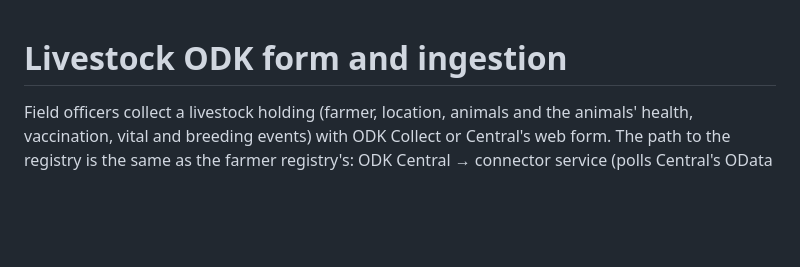
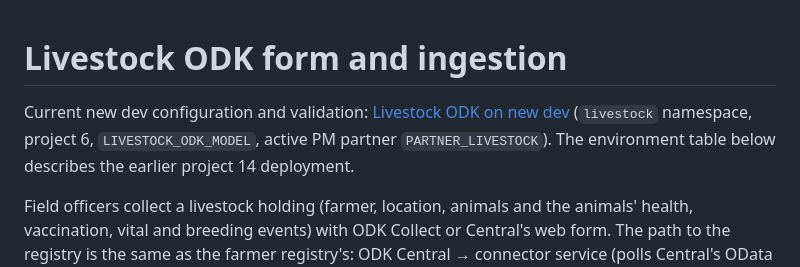
Before and after one commit to Centre-for-Open-Societal-Systems/livestock-registry, a Markdown page: odk/README.md, the part around the change. Drawn GitHub-style; blank space fills up the shorter version.

Commit message:
docs: record new-dev livestock ODK configuration and checks

```diff
--- a/odk/README.md
+++ b/odk/README.md
@@ -1,4 +1,9 @@
 # Livestock ODK form and ingestion
+
+Current new dev configuration and validation:
+[Livestock ODK on new dev](../docs/odk-new-dev.md) (`livestock` namespace, project
+6, `LIVESTOCK_ODK_MODEL`, active PM partner `PARTNER_LIVESTOCK`). The environment
+table below describes the earlier project 14 deployment.
 
 Field officers collect a livestock holding (farmer, location, animals and the
 animals' health, vaccination, vital and breeding events) with ODK Collect or
```
Also changed, not shown: docs/odk-new-dev.md (added, +115 -0 lines), docs/runbook-dev.md (+4 -0 lines).
